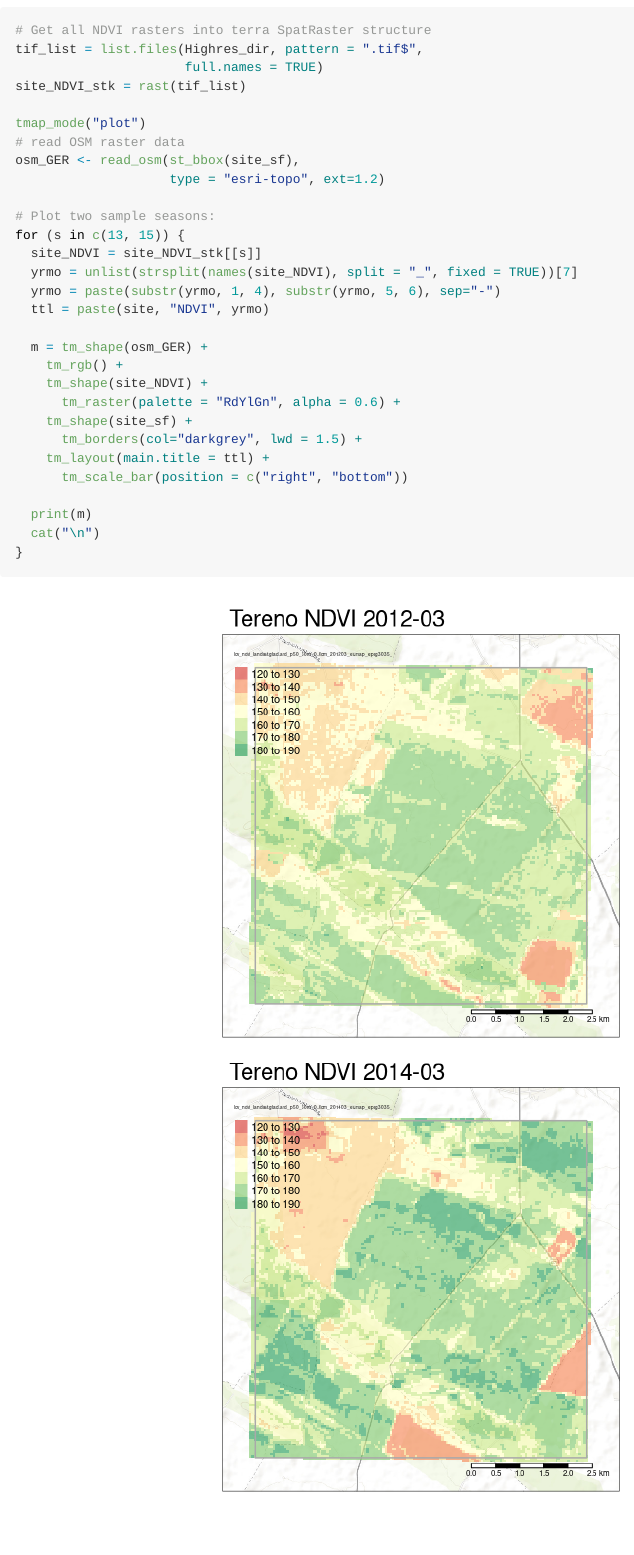
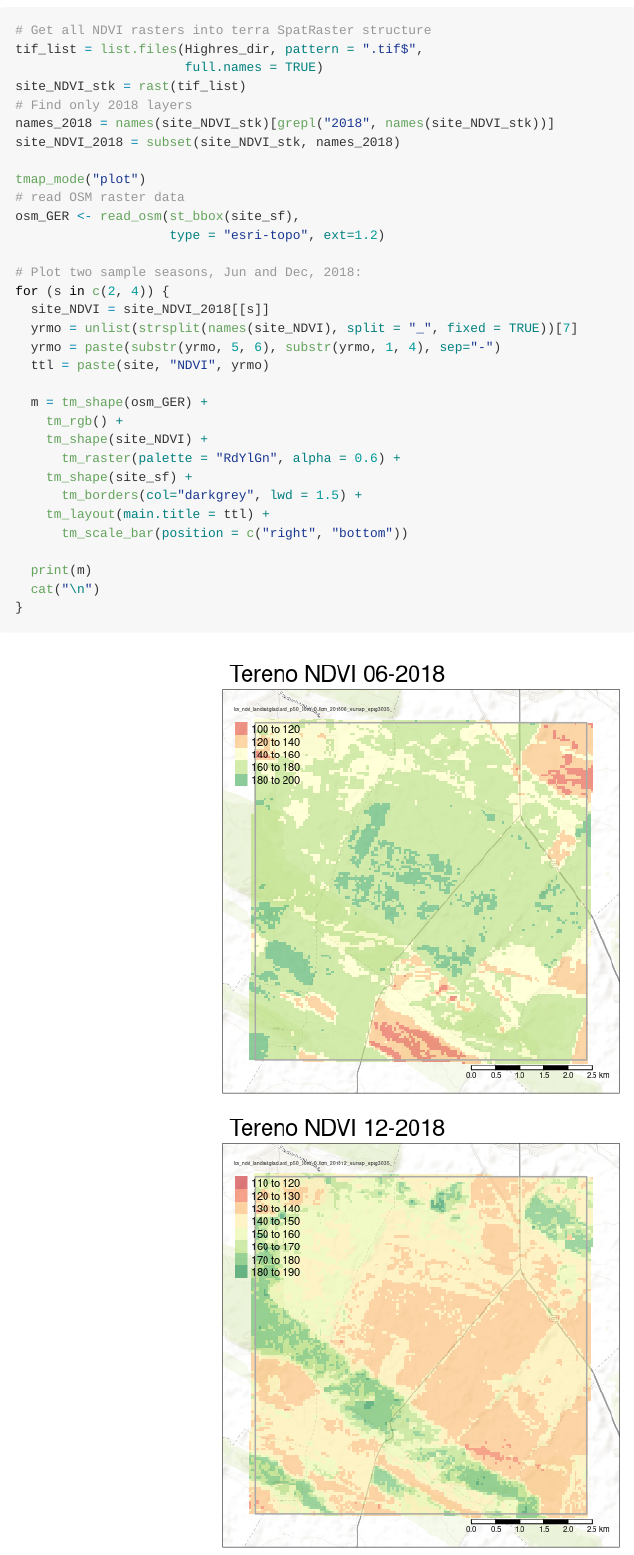
Before and after one commit to micha-silver/MODIS-download, an R Markdown document (code/download_ODS.Rmd): the page in a window 1100 px wide, from 2900 px down. The pictures show the output file code/download_ODS.md that the author committed with the source, drawn offline in the style of GitHub; long lines of code are wrapped.

Commit message:
Fixed Subset of ODS layers for visualization

```diff
--- a/code/download_ODS.Rmd
+++ b/code/download_ODS.Rmd
@@ -144,17 +144,20 @@ Show two sample NDVI maps
 tif_list = list.files(Highres_dir, pattern = ".tif$",
                       full.names = TRUE)
 site_NDVI_stk = rast(tif_list)
+# Find only 2018 layers
+names_2018 = names(site_NDVI_stk)[grepl("2018", names(site_NDVI_stk))]
+site_NDVI_2018 = subset(site_NDVI_stk, names_2018)
 
 tmap_mode("plot")
 # read OSM raster data
 osm_GER <- read_osm(st_bbox(site_sf),
                     type = "esri-topo", ext=1.2)
 
-# Plot two sample seasons:
-for (s in c(13, 15)) {
-  site_NDVI = site_NDVI_stk[[s]]
+# Plot two sample seasons, Jun and Dec, 2018:
+for (s in c(2, 4)) {
+  site_NDVI = site_NDVI_2018[[s]]
   yrmo = unlist(strsplit(names(site_NDVI), split = "_", fixed = TRUE))[7]
-  yrmo = paste(substr(yrmo, 1, 4), substr(yrmo, 5, 6), sep="-")
+  yrmo = paste(substr(yrmo, 5, 6), substr(yrmo, 1, 4), sep="-")
   ttl = paste(site, "NDVI", yrmo)
 
   m = tm_shape(osm_GER) +
```
Also changed, not shown: code/download_ODS.md, code/download_ODS_files/figure-gfm/visualization-1.png, code/download_ODS_files/figure-gfm/visualization-2.png, code/download_ODS.Rmd (1 more changed lines).
